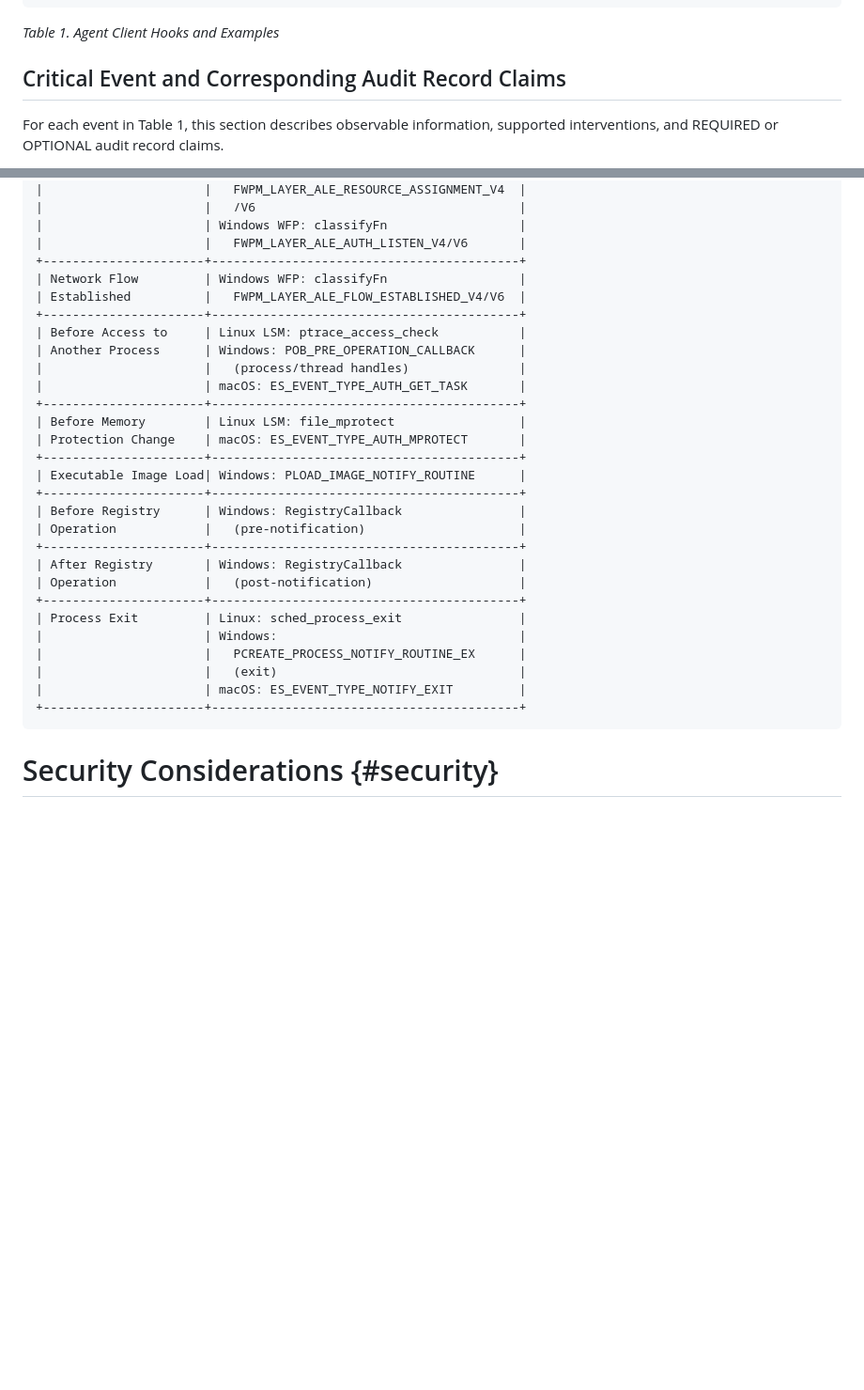
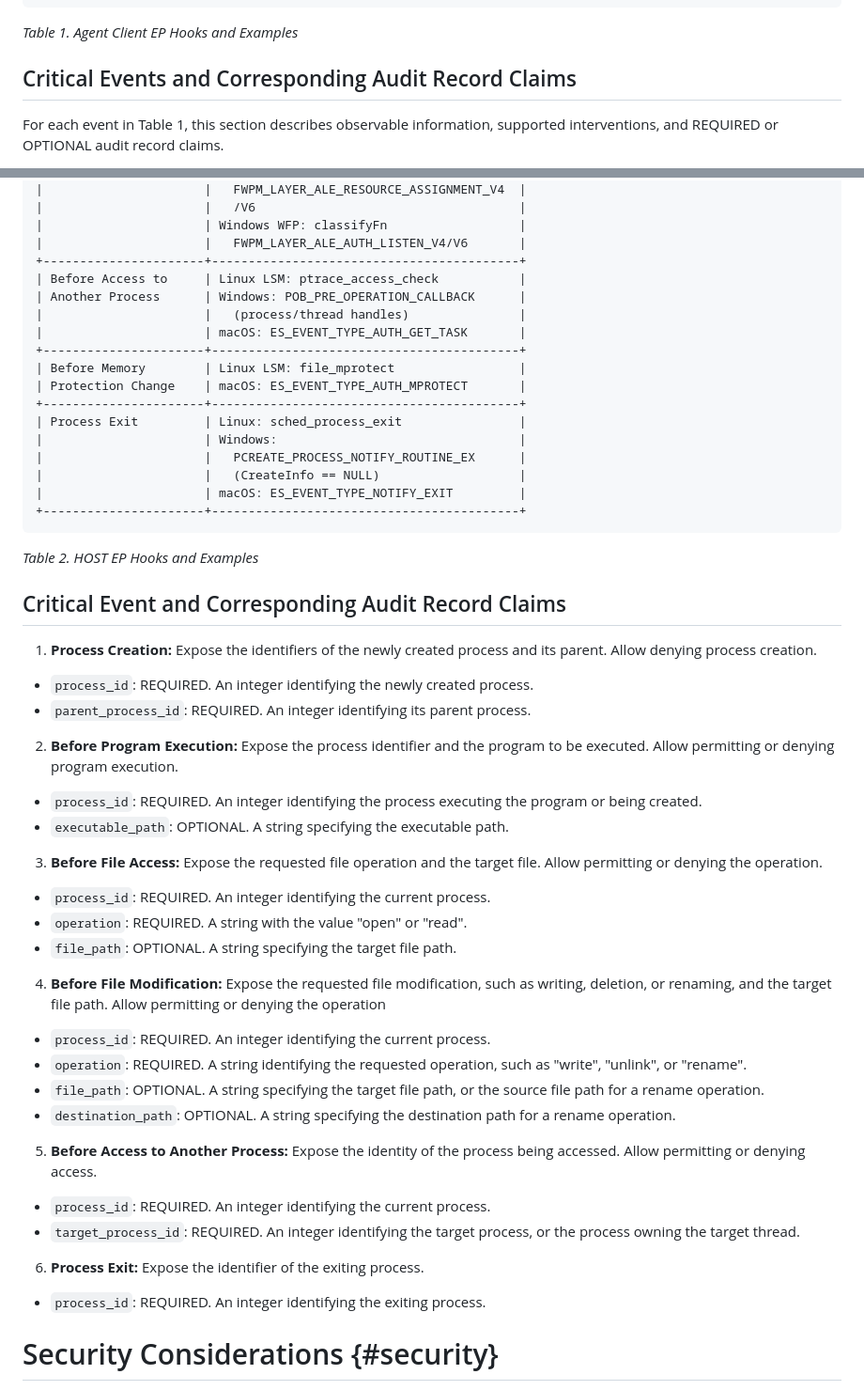
Before and after one commit to NiYuan224/draft-liu-audit-enforcement-points, a Markdown page: draft-liu-audit-enforcement-points.md, 2 parts joined by grey strips. Shown at 94% size. Drawn GitHub-style; blank space fills up the shorter version.

```diff
--- a/draft-liu-audit-enforcement-points.md
+++ b/draft-liu-audit-enforcement-points.md
@@ -290,9 +290,9 @@ The following table lists selected hook points and representative implementation
 +--------------------------+----------------------------------------+
 Note: Hooks for which consensus has not been reached are omitted.
 ~~~
-*Table 1. Agent Client Hooks and Examples*
+*Table 1. Agent Client EP Hooks and Examples*
 
-## Critical Event and Corresponding Audit Record Claims
+## Critical Events and Corresponding Audit Record Claims
 
 For each event in Table 1, this section describes observable information, supported interventions, and REQUIRED or OPTIONAL audit record claims.
 
@@ -552,9 +552,6 @@ Host EPs use operating-system hooks to observe operations performed by agent-rel
 |                      | Windows WFP: classifyFn                  |
 |                      |   FWPM_LAYER_ALE_AUTH_LISTEN_V4/V6       |
 +----------------------+------------------------------------------+
-| Network Flow         | Windows WFP: classifyFn                  |
-| Established          |   FWPM_LAYER_ALE_FLOW_ESTABLISHED_V4/V6  |
-+----------------------+------------------------------------------+
 | Before Access to     | Linux LSM: ptrace_access_check           |
 | Another Process      | Windows: POB_PRE_OPERATION_CALLBACK      |
 |                      |   (process/thread handles)               |
@@ -563,21 +560,65 @@ Host EPs use operating-system hooks to observe operations performed by agent-rel
 | Before Memory        | Linux LSM: file_mprotect                 |
 | Protection Change    | macOS: ES_EVENT_TYPE_AUTH_MPROTECT       |
 +----------------------+------------------------------------------+
-| Executable Image Load| Windows: PLOAD_IMAGE_NOTIFY_ROUTINE      |
-+----------------------+------------------------------------------+
-| Before Registry      | Windows: RegistryCallback                |
-| Operation            |   (pre-notification)                     |
-+----------------------+------------------------------------------+
-| After Registry       | Windows: RegistryCallback                |
-| Operation            |   (post-notification)                    |
-+----------------------+------------------------------------------+
 | Process Exit         | Linux: sched_process_exit                |
 |                      | Windows:                                 |
 |                      |   PCREATE_PROCESS_NOTIFY_ROUTINE_EX      |
-|                      |   (exit)                                 |
+|                      |   (CreateInfo == NULL)                   |
 |                      | macOS: ES_EVENT_TYPE_NOTIFY_EXIT         |
 +----------------------+------------------------------------------+
 ~~~
+*Table 2.  HOST EP Hooks and Examples*
+
+## Critical Event and Corresponding Audit Record Claims
+
+1. **Process Creation:** Expose the identifiers of the newly created
+process and its parent. Allow denying process creation.
+
+* `process_id`: REQUIRED. An integer identifying the newly created
+  process.
+* `parent_process_id`: REQUIRED. An integer identifying its parent
+  process.
+
+2. **Before Program Execution:** Expose the process identifier and
+the program to be executed. Allow permitting or denying program
+execution.
+
+* `process_id`: REQUIRED. An integer identifying the process executing
+  the program or being created.
+* `executable_path`: OPTIONAL. A string specifying the executable
+  path.
+
+3. **Before File Access:** Expose the requested file operation and
+the target file. Allow permitting or denying the operation.
+
+* `process_id`: REQUIRED. An integer identifying the current process.
+* `operation`: REQUIRED. A string with the value "open" or "read".
+* `file_path`: OPTIONAL. A string specifying the target file path.
+
+4. **Before File Modification:** Expose the requested file modification,
+such as writing, deletion, or renaming, and the target file path. Allow permitting or denying the operation
+
+* `process_id`: REQUIRED. An integer identifying the current process.
+* `operation`: REQUIRED. A string identifying the requested operation,
+  such as "write", "unlink", or "rename".
+* `file_path`: OPTIONAL. A string specifying the target file path,
+  or the source file path for a rename operation.
+* `destination_path`: OPTIONAL. A string specifying the destination
+  path for a rename operation.
+
+5. **Before Access to Another Process:** Expose the identity of the
+process being accessed. Allow permitting or denying access.
+
+* `process_id`: REQUIRED. An integer identifying the current process.
+* `target_process_id`: REQUIRED. An integer identifying the target
+  process, or the process owning the target thread.
+
+6. **Process Exit:** Expose the identifier of the exiting process.
+
+* `process_id`: REQUIRED. An integer identifying the exiting process.
+
+
+
 
 
 # Security Considerations {#security}
```
